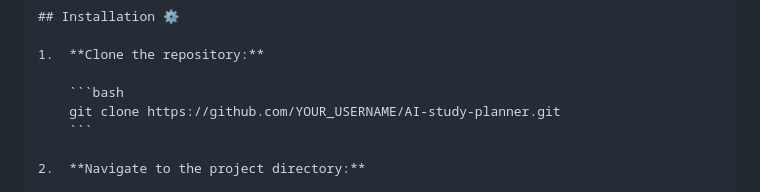
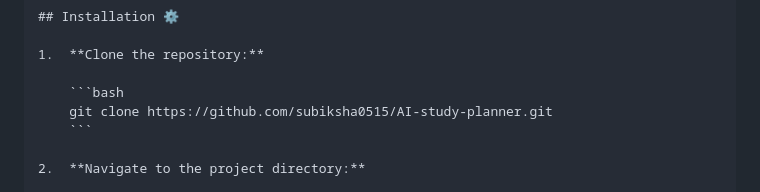
Before and after one commit to subiksha0515/AI-study-planner, a Markdown page: Readme.md, the part around the change. Drawn GitHub-style.

Commit message:
Added readme file content
Co-authored-by: Friend Name <kvijayalakshmi3379@gmail.com>

````diff
--- a/Readme.md
+++ b/Readme.md
@@ -26,7 +26,7 @@ AI Study Planner is a web application designed to help students organize their s
 1.  **Clone the repository:**
 
     ```bash
-    git clone https://github.com/YOUR_USERNAME/AI-study-planner.git
+    git clone https://github.com/subiksha0515/AI-study-planner.git
     ```
 
 2.  **Navigate to the project directory:**
````
